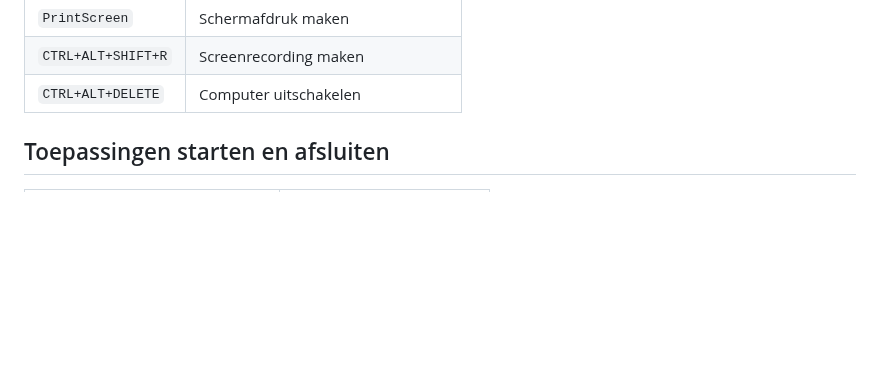
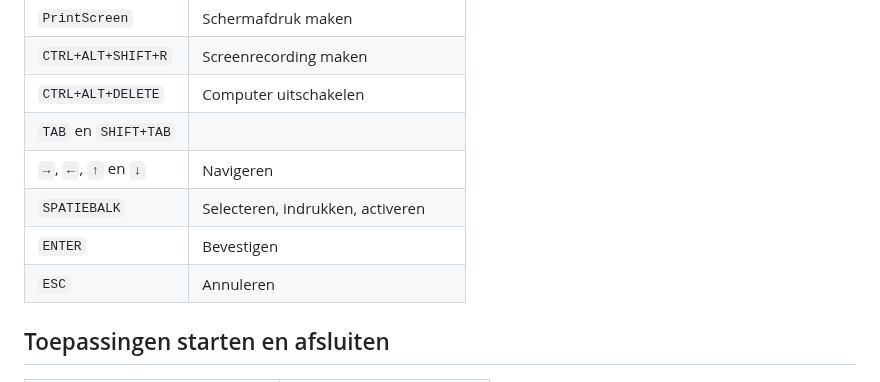
Before and after one commit to slspeek/linux-beginners-cursus, a Markdown page: sneltoetsen-per-onderdeel.md, the part around the change. Rendered like a GitHub page; blank space fills up the shorter version.

````diff
--- a/sneltoetsen-per-onderdeel.md
+++ b/sneltoetsen-per-onderdeel.md
@@ -19,6 +19,11 @@ date: \today{}
 |```PrintScreen```|Schermafdruk maken|
 |```CTRL+ALT+SHIFT+R```|Screenrecording maken|
 |```CTRL+ALT+DELETE```|Computer uitschakelen|
+|```TAB``` en ```SHIFT+TAB```||
+|```→```, ```←```, ```↑``` en ```↓```|Navigeren|
+|```SPATIEBALK```|Selecteren, indrukken, activeren|
+|```ENTER```|Bevestigen|
+|```ESC```|Annuleren|
 
 
 ## Toepassingen starten en afsluiten
````
Also changed, not shown: presentatie/rondleiding-gnome.md (+9 -0 lines).
